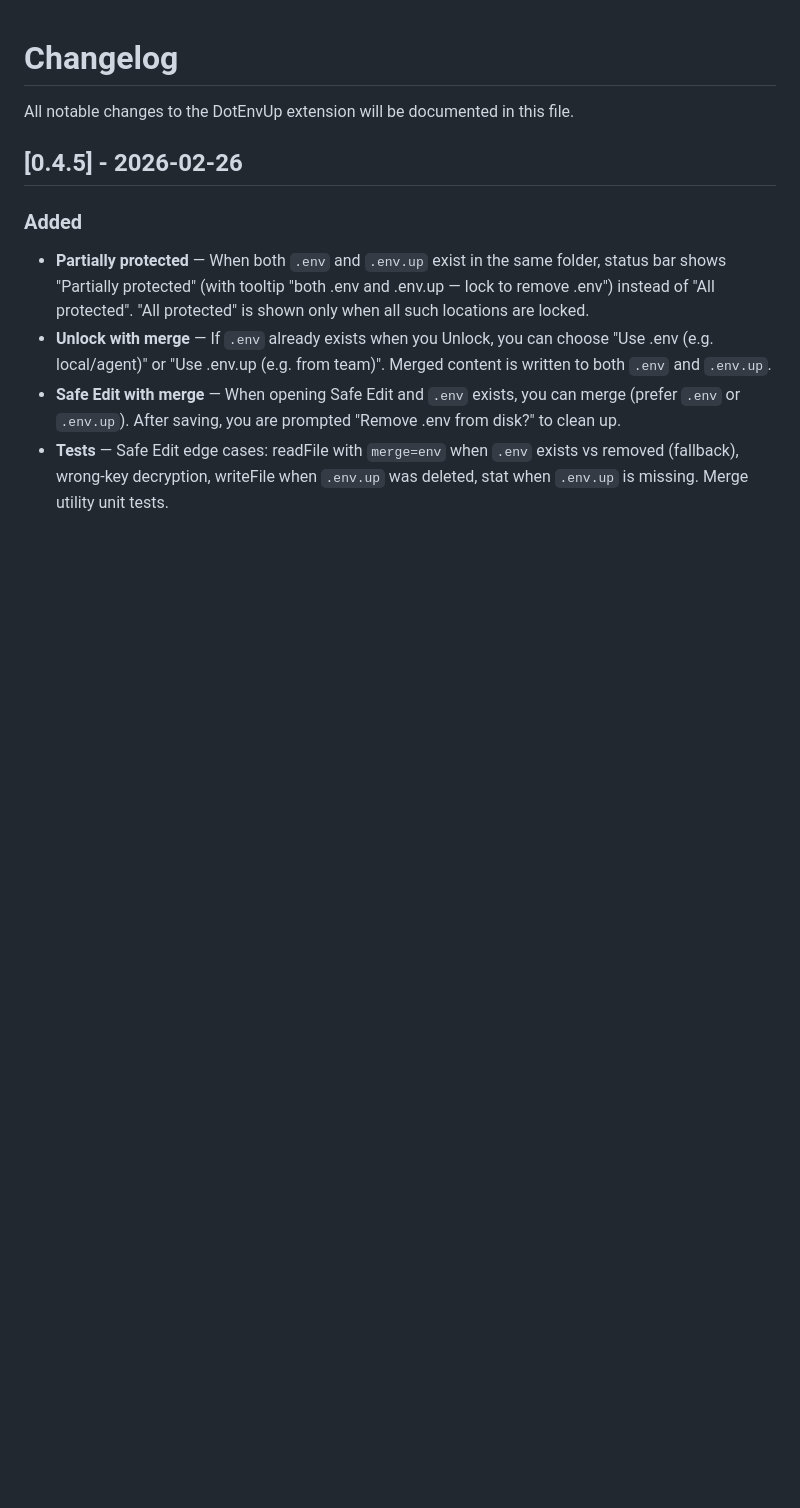
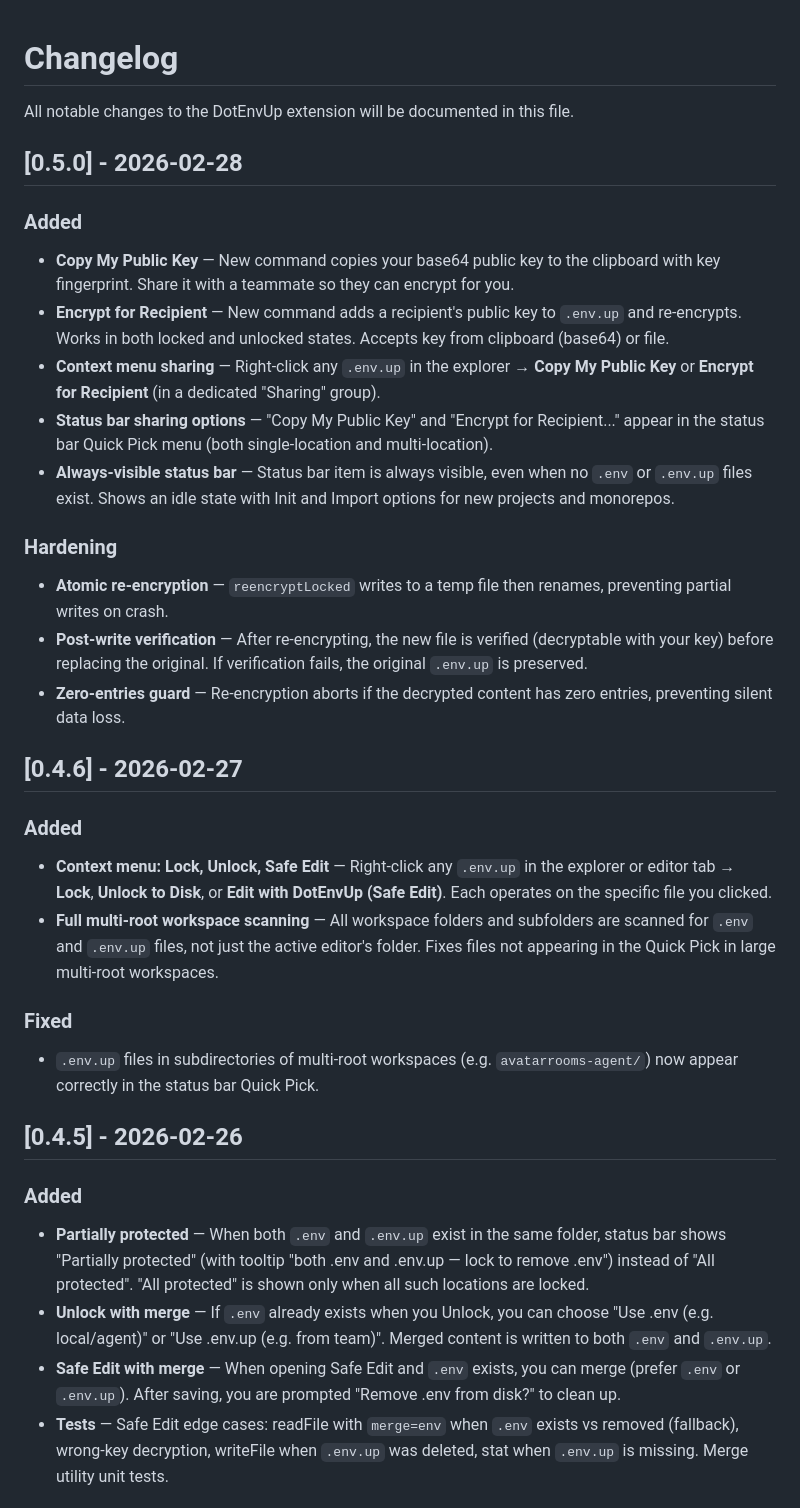
Before and after one commit to sarhej/dotenvup, a Markdown page: packages/vscode-dotenvup/CHANGELOG.md, the part around the change. Drawn GitHub-style; blank space fills up the shorter version.

Commit message:
Changelog: add v0.4.6 and v0.5.0 release notes
Made-with: Cursor

```diff
--- a/packages/vscode-dotenvup/CHANGELOG.md
+++ b/packages/vscode-dotenvup/CHANGELOG.md
@@ -1,6 +1,33 @@
 # Changelog
 
 All notable changes to the DotEnvUp extension will be documented in this file.
+
+## [0.5.0] - 2026-02-28
+
+### Added
+
+- **Copy My Public Key** — New command copies your base64 public key to the clipboard with key fingerprint. Share it with a teammate so they can encrypt for you.
+- **Encrypt for Recipient** — New command adds a recipient's public key to `.env.up` and re-encrypts. Works in both locked and unlocked states. Accepts key from clipboard (base64) or file.
+- **Context menu sharing** — Right-click any `.env.up` in the explorer → **Copy My Public Key** or **Encrypt for Recipient** (in a dedicated "Sharing" group).
+- **Status bar sharing options** — "Copy My Public Key" and "Encrypt for Recipient..." appear in the status bar Quick Pick menu (both single-location and multi-location).
+- **Always-visible status bar** — Status bar item is always visible, even when no `.env` or `.env.up` files exist. Shows an idle state with Init and Import options for new projects and monorepos.
+
+### Hardening
+
+- **Atomic re-encryption** — `reencryptLocked` writes to a temp file then renames, preventing partial writes on crash.
+- **Post-write verification** — After re-encrypting, the new file is verified (decryptable with your key) before replacing the original. If verification fails, the original `.env.up` is preserved.
+- **Zero-entries guard** — Re-encryption aborts if the decrypted content has zero entries, preventing silent data loss.
+
+## [0.4.6] - 2026-02-27
+
+### Added
+
+- **Context menu: Lock, Unlock, Safe Edit** — Right-click any `.env.up` in the explorer or editor tab → **Lock**, **Unlock to Disk**, or **Edit with DotEnvUp (Safe Edit)**. Each operates on the specific file you clicked.
+- **Full multi-root workspace scanning** — All workspace folders and subfolders are scanned for `.env` and `.env.up` files, not just the active editor's folder. Fixes files not appearing in the Quick Pick in large multi-root workspaces.
+
+### Fixed
+
+- `.env.up` files in subdirectories of multi-root workspaces (e.g. `avatarrooms-agent/`) now appear correctly in the status bar Quick Pick.
 
 ## [0.4.5] - 2026-02-26
 
```
